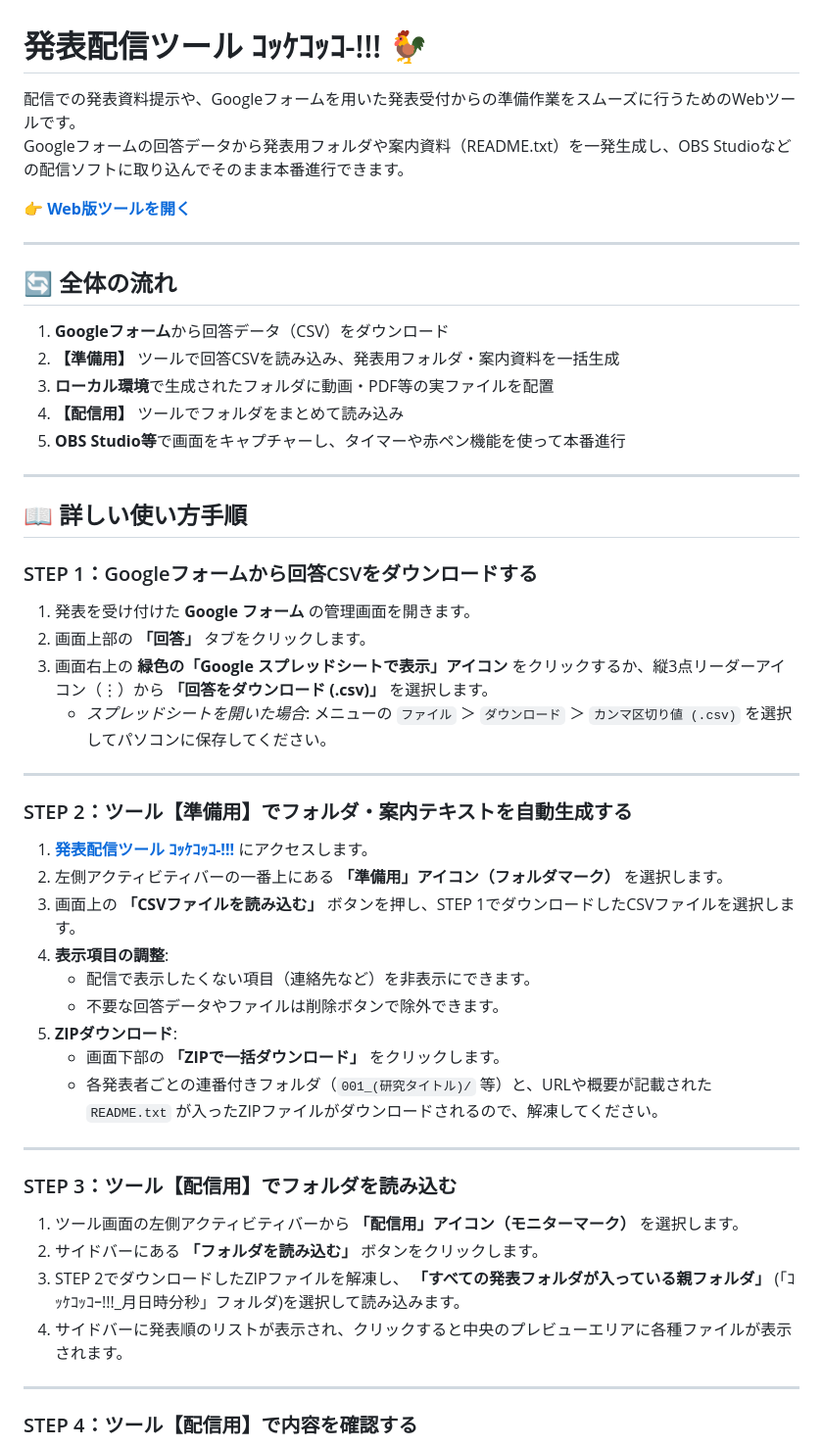
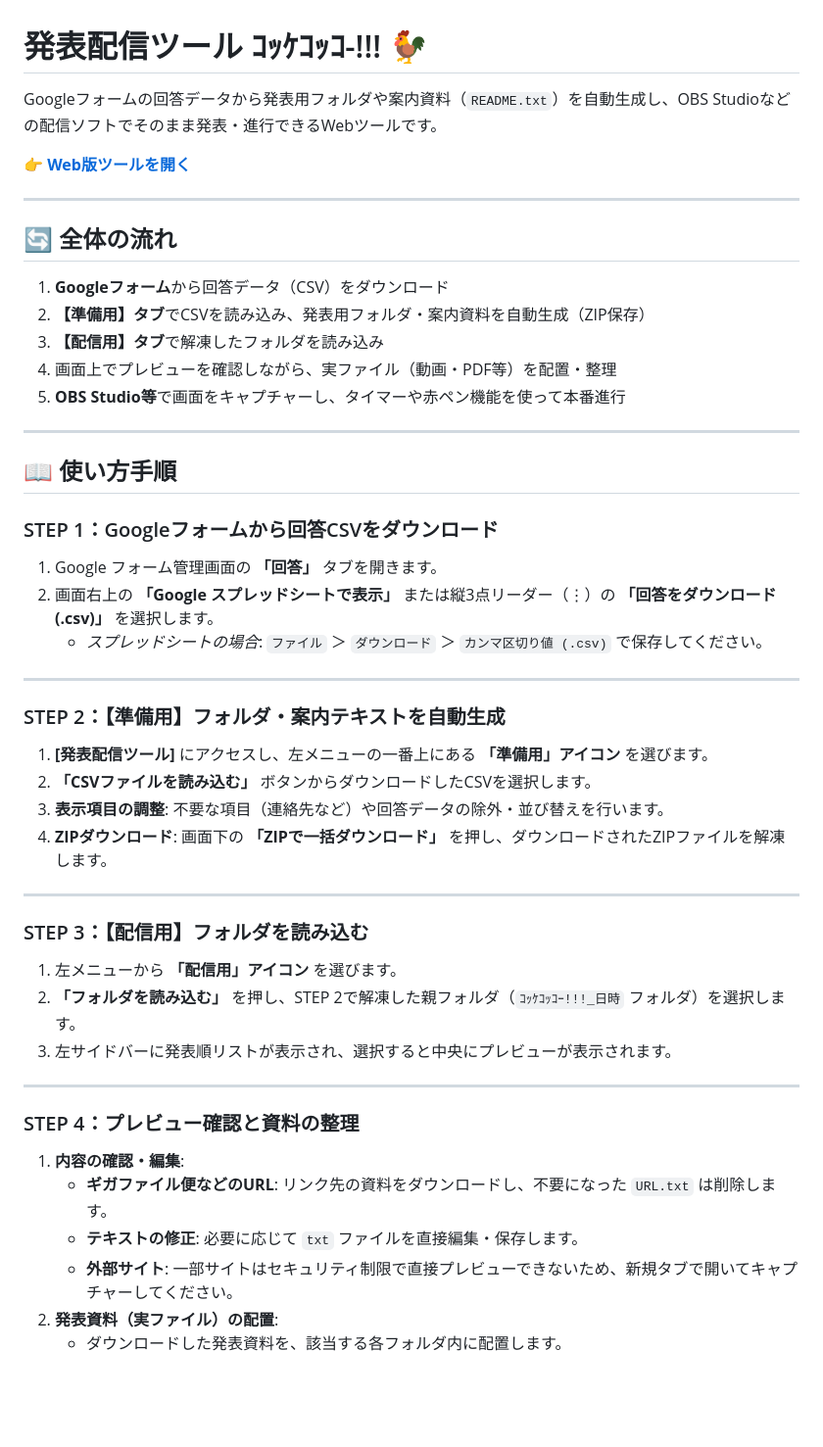
Before and after one commit to 2764315/kok-kekok-kooo, a Markdown page: README.md, the part around one of its changes. Shown at 98% size. GitHub-like rendering; blank space fills up the shorter version.

```diff
--- a/README.md
+++ b/README.md
@@ -1,7 +1,6 @@
 # 発表配信ツール ｺｯｹｺｯｺ-!!! 🐓
 
-配信での発表資料提示や、Googleフォームを用いた発表受付からの準備作業をスムーズに行うためのWebツールです。
-Googleフォームの回答データから発表用フォルダや案内資料（README.txt）を一発生成し、OBS Studioなどの配信ソフトに取り込んでそのまま本番進行できます。
+Googleフォームの回答データから発表用フォルダや案内資料（`README.txt`）を自動生成し、OBS Studioなどの配信ソフトでそのまま発表・進行できるWebツールです。
 
 👉 **[Web版ツールを開く](https://2764315.github.io/kok-kekok-kooo/)**
 
@@ -10,46 +9,42 @@ Googleフォームの回答データから発表用フォルダや案内資料
 ## 🔄 全体の流れ
 
 1. **Googleフォーム**から回答データ（CSV）をダウンロード
-2. **【準備用】** ツールで回答CSVを読み込み、発表用フォルダ・案内資料を一括生成
-3. **ローカル環境**で生成されたフォルダに動画・PDF等の実ファイルを配置
-4. **【配信用】** ツールでフォルダをまとめて読み込み
+2. **【準備用】タブ**でCSVを読み込み、発表用フォルダ・案内資料を自動生成（ZIP保存）
+3. **【配信用】タブ**で解凍したフォルダを読み込み
+4. 画面上でプレビューを確認しながら、実ファイル（動画・PDF等）を配置・整理
 5. **OBS Studio等**で画面をキャプチャーし、タイマーや赤ペン機能を使って本番進行
 
 ---
 
-## 📖 詳しい使い方手順
+## 📖 使い方手順
 
-### STEP 1：Googleフォームから回答CSVをダウンロードする
-
-1. 発表を受け付けた **Google フォーム** の管理画面を開きます。
-2. 画面上部の **「回答」** タブをクリックします。
-3. 画面右上の **緑色の「Google スプレッドシートで表示」アイコン** をクリックするか、縦3点リーダーアイコン（⋮）から **「回答をダウンロード (.csv)」** を選択します。
-   * *スプレッドシートを開いた場合*: メニューの `ファイル` ＞ `ダウンロード` ＞ `カンマ区切り値 (.csv)` を選択してパソコンに保存してください。
+### STEP 1：Googleフォームから回答CSVをダウンロード
+1. Google フォーム管理画面の **「回答」** タブを開きます。
+2. 画面右上の **「Google スプレッドシートで表示」** または縦3点リーダー（⋮）の **「回答をダウンロード (.csv)」** を選択します。
+   * *スプレッドシートの場合*: `ファイル` ＞ `ダウンロード` ＞ `カンマ区切り値 (.csv)` で保存してください。
 
 ---
 
-### STEP 2：ツール【準備用】でフォルダ・案内テキストを自動生成する
-
-1. **[発表配信ツール ｺｯｹｺｯｺ-!!!](https://2764315.github.io/kok-kekok-kooo/)** にアクセスします。
-2. 左側アクティビティバーの一番上にある **「準備用」アイコン（フォルダマーク）** を選択します。
-3. 画面上の **「CSVファイルを読み込む」** ボタンを押し、STEP 1でダウンロードしたCSVファイルを選択します。
-4. **表示項目の調整**:
-   * 配信で表示したくない項目（連絡先など）を非表示にできます。
-   * 不要な回答データやファイルは削除ボタンで除外できます。
-5. **ZIPダウンロード**:
-   * 画面下部の **「ZIPで一括ダウンロード」** をクリックします。
-   * 各発表者ごとの連番付きフォルダ（`001_(研究タイトル)/` 等）と、URLや概要が記載された `README.txt` が入ったZIPファイルがダウンロードされるので、解凍してください。
+### STEP 2：【準備用】フォルダ・案内テキストを自動生成
+1. **[発表配信ツール]** にアクセスし、左メニューの一番上にある **「準備用」アイコン** を選びます。
+2. **「CSVファイルを読み込む」** ボタンからダウンロードしたCSVを選択します。
+3. **表示項目の調整**: 不要な項目（連絡先など）や回答データの除外・並び替えを行います。
+4. **ZIPダウンロード**: 画面下の **「ZIPで一括ダウンロード」** を押し、ダウンロードされたZIPファイルを解凍します。
 
 ---
 
-### STEP 3：ツール【配信用】でフォルダを読み込む
-
-1. ツール画面の左側アクティビティバーから **「配信用」アイコン（モニターマーク）** を選択します。
-2. サイドバーにある **「フォルダを読み込む」** ボタンをクリックします。
-3. STEP 2でダウンロードしたZIPファイルを解凍し、 **「すべての発表フォルダが入っている親フォルダ」** (「ｺｯｹｺｯｺｰ!!!_月日時分秒」フォルダ)を選択して読み込みます。
-5. サイドバーに発表順のリストが表示され、クリックすると中央のプレビューエリアに各種ファイルが表示されます。
+### STEP 3：【配信用】フォルダを読み込む
+1. 左メニューから **「配信用」アイコン** を選びます。
+2. **「フォルダを読み込む」** を押し、STEP 2で解凍した親フォルダ（`ｺｯｹｺｯｺｰ!!!_日時` フォルダ）を選択します。
+3. 左サイドバーに発表順リストが表示され、選択すると中央にプレビューが表示されます。
 
 ---
 
-### STEP 4：ツール【配信用】で内容を確認する
+### STEP 4：プレビュー確認と資料の整理
+1. **内容の確認・編集**:
+   * **ギガファイル便などのURL**: リンク先の資料をダウンロードし、不要になった `URL.txt` は削除します。
+   * **テキストの修正**: 必要に応じて `txt` ファイルを直接編集・保存します。
+   * **外部サイト**: 一部サイトはセキュリティ制限で直接プレビューできないため、新規タブで開いてキャプチャーしてください。
+2. **発表資料（実ファイル）の配置**:
+   * ダウンロードした発表資料を、該当する各フォルダ内に配置します。
 
```
Also changed, not shown: other parts of README.md (+31 -87 lines).
